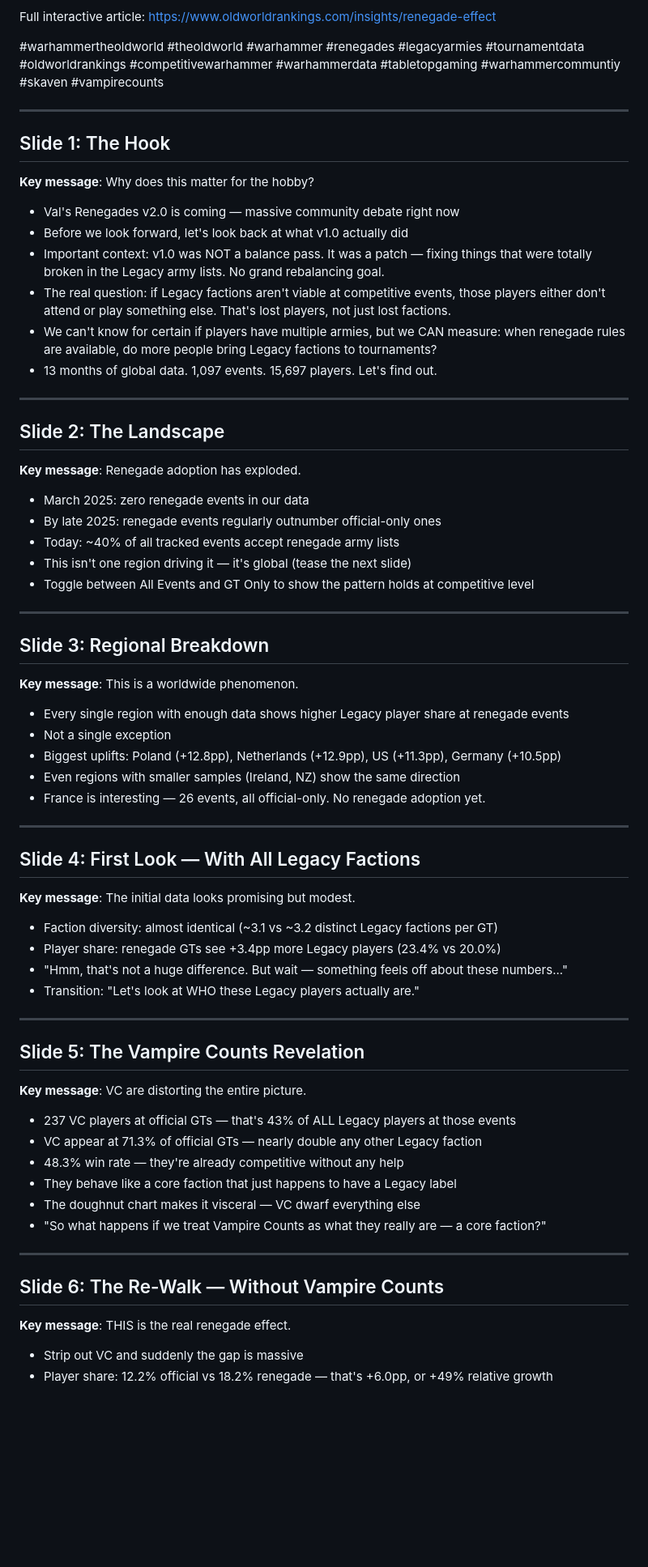
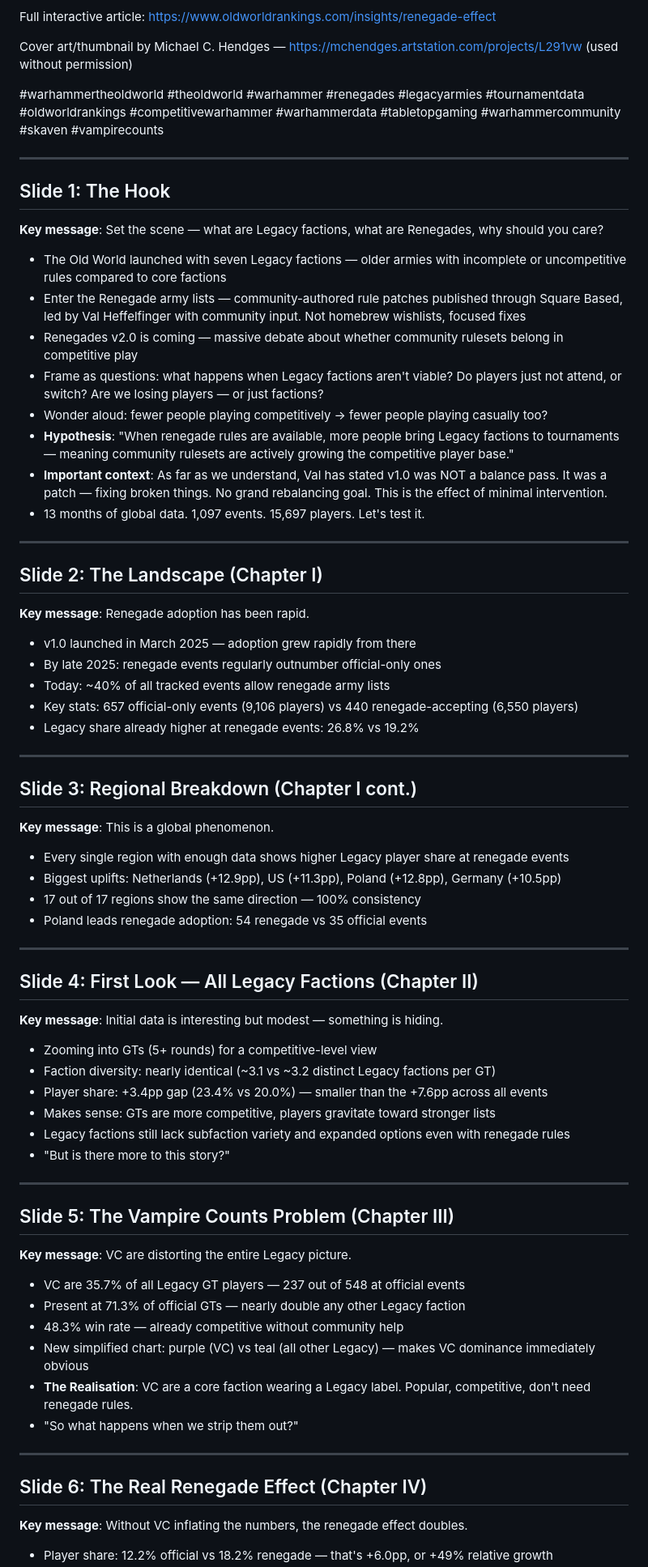
Before and after one commit to tributech/owr-website, a Markdown page: docs/renegade-effect-speaker-notes.md, the part around one of its changes. Shown at 81% size. Drawn GitHub-style; blank space fills up the shorter version.

```diff
--- a/docs/renegade-effect-speaker-notes.md
+++ b/docs/renegade-effect-speaker-notes.md
@@ -23,74 +19,78 @@ In this video we cover:
 
 Full interactive article: https://www.oldworldrankings.com/insights/renegade-effect
 
-#warhammertheoldworld #theoldworld #warhammer #renegades #legacyarmies #tournamentdata #oldworldrankings #competitivewarhammer #warhammerdata #tabletopgaming #warhammercommuntiy #skaven #vampirecounts
+Cover art/thumbnail by Michael C. Hendges — https://mchendges.artstation.com/projects/L291vw (used without permission)
+
+#warhammertheoldworld #theoldworld #warhammer #renegades #legacyarmies #tournamentdata #oldworldrankings #competitivewarhammer #warhammerdata #tabletopgaming #warhammercommunity #skaven #vampirecounts
 
 ---
 
 ## Slide 1: The Hook
 
-**Key message**: Why does this matter for the hobby?
+**Key message**: Set the scene — what are Legacy factions, what are Renegades, why should you care?
 
-- Val's Renegades v2.0 is coming — massive community debate right now
-- Before we look forward, let's look back at what v1.0 actually did
-- Important context: v1.0 was NOT a balance pass. It was a patch — fixing things that were totally broken in the Legacy army lists. No grand rebalancing goal.
-- The real question: if Legacy factions aren't viable at competitive events, those players either don't attend or play something else. That's lost players, not just lost factions.
-- We can't know for certain if players have multiple armies, but we CAN measure: when renegade rules are available, do more people bring Legacy factions to tournaments?
-- 13 months of global data. 1,097 events. 15,697 players. Let's find out.
+- The Old World launched with seven Legacy factions — older armies with incomplete or uncompetitive rules compared to core factions
+- Enter the Renegade army lists — community-authored rule patches published through Square Based, led by Val Heffelfinger with community input. Not homebrew wishlists, focused fixes
+- Renegades v2.0 is coming — massive debate about whether community rulesets belong in competitive play
+- Frame as questions: what happens when Legacy factions aren't viable? Do players just not attend, or switch? Are we losing players — or just factions?
+- Wonder aloud: fewer people playing competitively → fewer people playing casually too?
+- **Hypothesis**: "When renegade rules are available, more people bring Legacy factions to tournaments — meaning community rulesets are actively growing the competitive player base."
+- **Important context**: As far as we understand, Val has stated v1.0 was NOT a balance pass. It was a patch — fixing broken things. No grand rebalancing goal. This is the effect of minimal intervention.
+- 13 months of global data. 1,097 events. 15,697 players. Let's test it.
 
 ---
 
-## Slide 2: The Landscape
+## Slide 2: The Landscape (Chapter I)
 
-**Key message**: Renegade adoption has exploded.
+**Key message**: Renegade adoption has been rapid.
 
-- March 2025: zero renegade events in our data
+- v1.0 launched in March 2025 — adoption grew rapidly from there
 - By late 2025: renegade events regularly outnumber official-only ones
-- Today: ~40% of all tracked events accept renegade army lists
-- This isn't one region driving it — it's global (tease the next slide)
-- Toggle between All Events and GT Only to show the pattern holds at competitive level
+- Today: ~40% of all tracked events allow renegade army lists
+- Key stats: 657 official-only events (9,106 players) vs 440 renegade-accepting (6,550 players)
+- Legacy share already higher at renegade events: 26.8% vs 19.2%
 
 ---
 
-## Slide 3: Regional Breakdown
+## Slide 3: Regional Breakdown (Chapter I cont.)
 
-**Key message**: This is a worldwide phenomenon.
+**Key message**: This is a global phenomenon.
 
 - Every single region with enough data shows higher Legacy player share at renegade events
-- Not a single exception
-- Biggest uplifts: Poland (+12.8pp), Netherlands (+12.9pp), US (+11.3pp), Germany (+10.5pp)
-- Even regions with smaller samples (Ireland, NZ) show the same direction
-- France is interesting — 26 events, all official-only. No renegade adoption yet.
+- Biggest uplifts: Netherlands (+12.9pp), US (+11.3pp), Poland (+12.8pp), Germany (+10.5pp)
+- 17 out of 17 regions show the same direction — 100% consistency
+- Poland leads renegade adoption: 54 renegade vs 35 official events
 
 ---
 
-## Slide 4: First Look — With All Legacy Factions
+## Slide 4: First Look — All Legacy Factions (Chapter II)
 
-**Key message**: The initial data looks promising but modest.
+**Key message**: Initial data is interesting but modest — something is hiding.
 
-- Faction diversity: almost identical (~3.1 vs ~3.2 distinct Legacy factions per GT)
-- Player share: renegade GTs see +3.4pp more Legacy players (23.4% vs 20.0%)
-- "Hmm, that's not a huge difference. But wait — something feels off about these numbers..."
-- Transition: "Let's look at WHO these Legacy players actually are."
+- Zooming into GTs (5+ rounds) for a competitive-level view
+- Faction diversity: nearly identical (~3.1 vs ~3.2 distinct Legacy factions per GT)
+- Player share: +3.4pp gap (23.4% vs 20.0%) — smaller than the +7.6pp across all events
+- Makes sense: GTs are more competitive, players gravitate toward stronger lists
+- Legacy factions still lack subfaction variety and expanded options even with renegade rules
+- "But is there more to this story?"
 
 ---
 
-## Slide 5: The Vampire Counts Revelation
+## Slide 5: The Vampire Counts Problem (Chapter III)
 
-**Key message**: VC are distorting the entire picture.
+**Key message**: VC are distorting the entire Legacy picture.
 
-- 237 VC players at official GTs — that's 43% of ALL Legacy players at those events
-- VC appear at 71.3% of official GTs — nearly double any other Legacy faction
-- 48.3% win rate — they're already competitive without any help
-- They behave like a core faction that just happens to have a Legacy label
-- The doughnut chart makes it visceral — VC dwarf everything else
-- "So what happens if we treat Vampire Counts as what they really are — a core faction?"
+- VC are 35.7% of all Legacy GT players — 237 out of 548 at official events
+- Present at 71.3% of official GTs — nearly double any other Legacy faction
+- 48.3% win rate — already competitive without community help
+- New simplified chart: purple (VC) vs teal (all other Legacy) — makes VC dominance immediately obvious
+- **The Realisation**: VC are a core faction wearing a Legacy label. Popular, competitive, don't need renegade rules.
+- "So what happens when we strip them out?"
 
 ---
 
-## Slide 6: The Re-Walk — Without Vampire Counts
+## Slide 6: The Real Renegade Effect (Chapter IV)
 
-**Key message**: THIS is the real renegade effect.
+**Key message**: Without VC inflating the numbers, the renegade effect doubles.
 
-- Strip out VC and suddenly the gap is massive
 - Player share: 12.2% official vs 18.2% renegade — that's +6.0pp, or +49% relative growth
```
Also changed, not shown: other parts of docs/renegade-effect-speaker-notes.md (+52 -35 lines).
